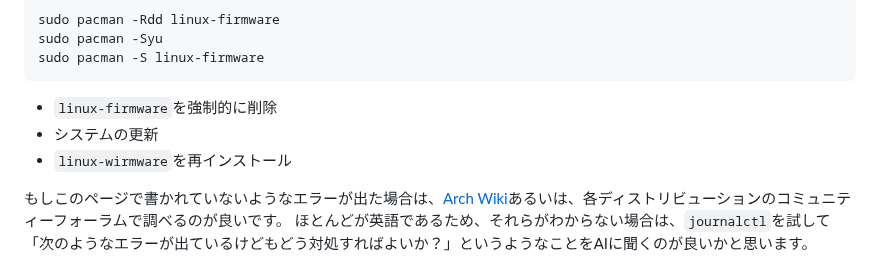
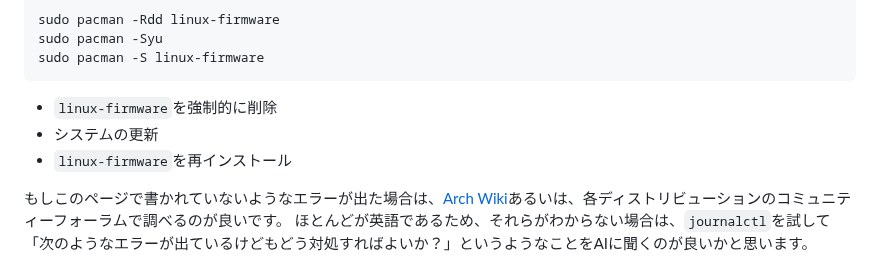
Before and after one commit to hidekichi/BlazeChariot, a Markdown page: src/blog/unable-to-update-on-arch-linux..md, the part around the change. Drawn GitHub-style.

Commit message:
fix typo

````diff
--- a/src/blog/unable-to-update-on-arch-linux..md
+++ b/src/blog/unable-to-update-on-arch-linux..md
@@ -212,7 +212,7 @@ sudo pacman -S linux-firmware
 ```
 - `linux-firmware`を強制的に削除
 - システムの更新
-- `linux-wirmware`を再インストール
+- `linux-firmware`を再インストール
 
 もしこのページで書かれていないようなエラーが出た場合は、[Arch Wiki](https://wiki.archlinux.jp/index.php/%E3%83%A1%E3%82%A4%E3%83%B3%E3%83%9A%E3%83%BC%E3%82%B8)あるいは、各ディストリビューションのコミュニティーフォーラムで調べるのが良いです。
 ほとんどが英語であるため、それらがわからない場合は、`journalctl`を試して「次のようなエラーが出ているけどもどう対処すればよいか？」というようなことをAIに聞くのが良いかと思います。
````
